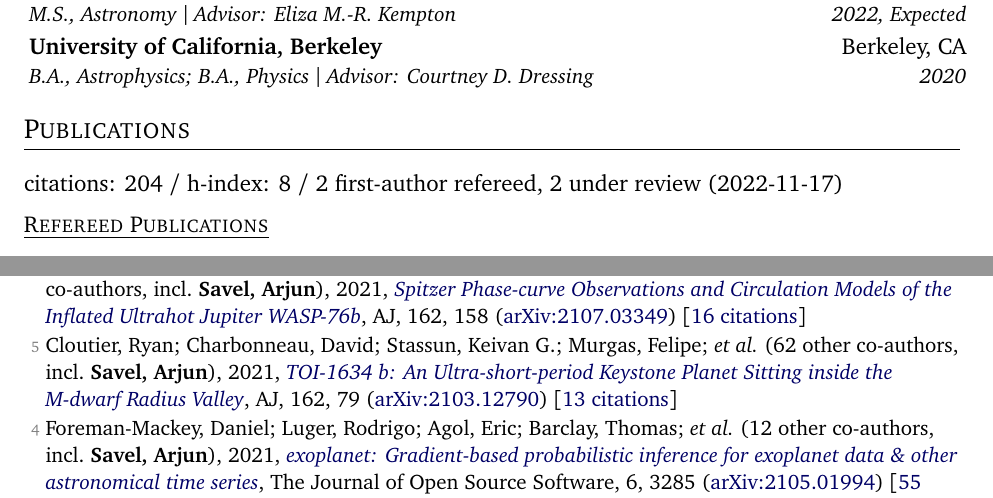
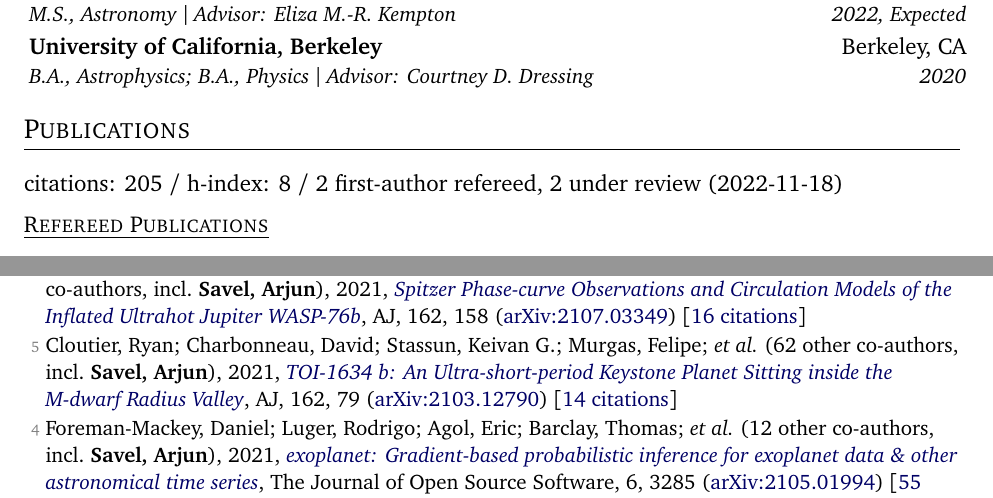
Before and after one commit to arjunsavel/CV, a LaTeX document (main_twopage.tex, which reads supp_tex/pubs_ref.tex, supp_tex/pubs_summary.tex): two parts of pages 1 and 2 of 3, joined at a grey line, cut so that both start at the same text. Compiled offline with pdfLaTeX.

Commit message:
Scrape and update publications

```diff
--- a/supp_tex/pubs_ref.tex
+++ b/supp_tex/pubs_ref.tex
@@ -20,7 +20,7 @@
 
 \item[{\color{numcolor}\scriptsize6}] May, Erin M.; Komacek, Thaddeus D.; Stevenson, Kevin B.; Kempton, Eliza M. -R.; \etal\ ({14} other co-authors, incl.\ \textbf{Savel, Arjun}), 2021, \doi{10.3847/1538-3881/ac0e30}{Spitzer Phase-curve Observations and Circulation Models of the Inflated Ultrahot Jupiter WASP-76b}, \aj, {162}, 158 (\arxiv{2107.03349}) [\href{https://ui.adsabs.harvard.edu/abs/2021AJ....162..158M}{16 citations}]
 
-\item[{\color{numcolor}\scriptsize5}] Cloutier, Ryan; Charbonneau, David; Stassun, Keivan G.; Murgas, Felipe; \etal\ ({62} other co-authors, incl.\ \textbf{Savel, Arjun}), 2021, \doi{10.3847/1538-3881/ac0157}{TOI-1634 b: An Ultra-short-period Keystone Planet Sitting inside the M-dwarf Radius Valley}, \aj, {162}, 79 (\arxiv{2103.12790}) [\href{https://ui.adsabs.harvard.edu/abs/2021AJ....162...79C}{13 citations}]
+\item[{\color{numcolor}\scriptsize5}] Cloutier, Ryan; Charbonneau, David; Stassun, Keivan G.; Murgas, Felipe; \etal\ ({62} other co-authors, incl.\ \textbf{Savel, Arjun}), 2021, \doi{10.3847/1538-3881/ac0157}{TOI-1634 b: An Ultra-short-period Keystone Planet Sitting inside the M-dwarf Radius Valley}, \aj, {162}, 79 (\arxiv{2103.12790}) [\href{https://ui.adsabs.harvard.edu/abs/2021AJ....162...79C}{14 citations}]
 
 \item[{\color{numcolor}\scriptsize4}] Foreman-Mackey, Daniel; Luger, Rodrigo; Agol, Eric; Barclay, Thomas; \etal\ ({12} other co-authors, incl.\ \textbf{Savel, Arjun}), 2021, \doi{10.21105/joss.03285}{exoplanet: Gradient-based probabilistic inference for exoplanet data \& other astronomical time series}, The Journal of Open Source Software, {6}, 3285 (\arxiv{2105.01994}) [\href{https://ui.adsabs.harvard.edu/abs/2021JOSS....6.3285F}{55 citations}]
 
--- a/supp_tex/pubs_summary.tex
+++ b/supp_tex/pubs_summary.tex
@@ -1 +1 @@
-citations: 204 / h-index: 8 / 2 first-author refereed, 2 under review  (2022-11-17)
+citations: 205 / h-index: 8 / 2 first-author refereed, 2 under review  (2022-11-18)
```
Also changed, not shown: 1 other file.
